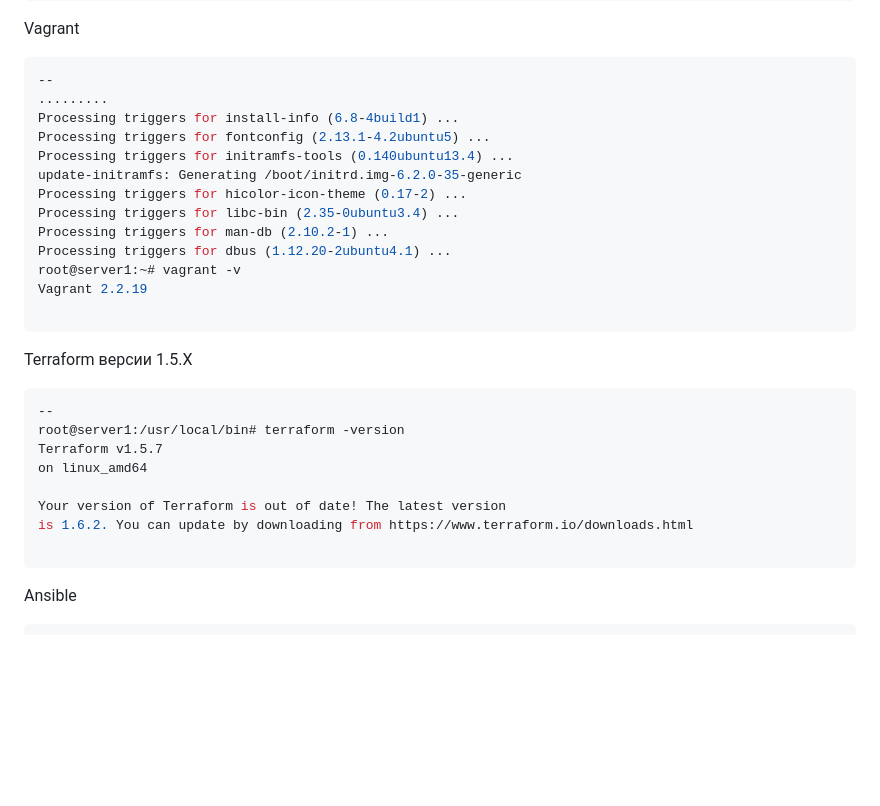
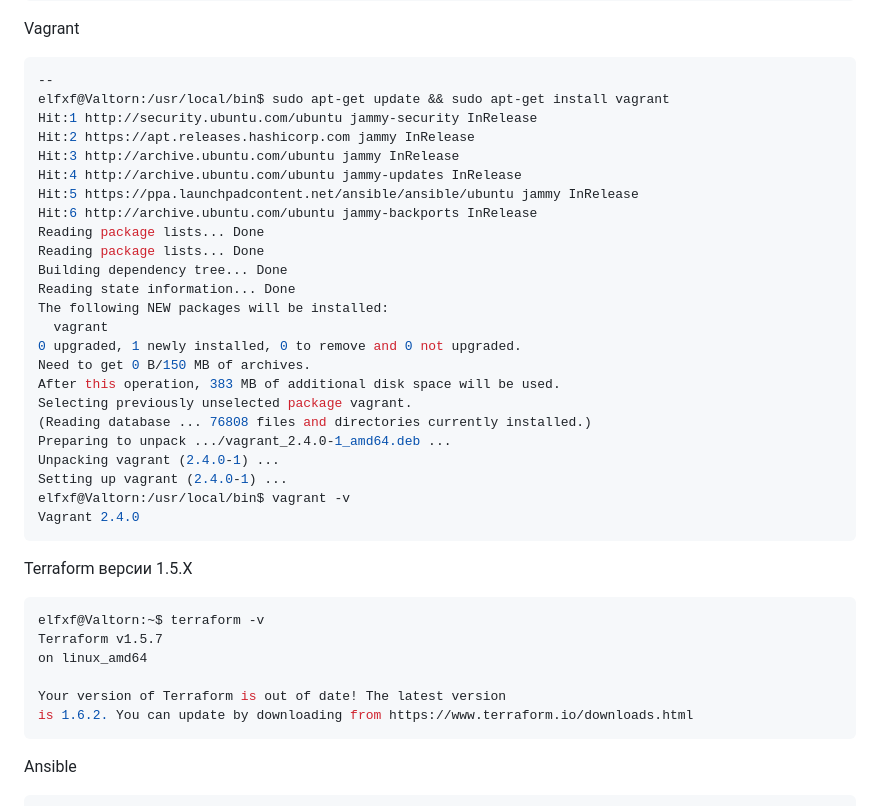
Before and after one commit to Elfxf85/devops-netology, a Markdown page: README3.2.md, the part around one of its changes. Drawn GitHub-style; blank space fills up the shorter version.

````diff
--- a/README3.2.md
+++ b/README3.2.md
@@ -83,29 +83,38 @@ root@server1:~# vboxmanage -v
 Vagrant
 ```console
 --
-.........
-Processing triggers for install-info (6.8-4build1) ...
-Processing triggers for fontconfig (2.13.1-4.2ubuntu5) ...
-Processing triggers for initramfs-tools (0.140ubuntu13.4) ...
-update-initramfs: Generating /boot/initrd.img-6.2.0-35-generic
-Processing triggers for hicolor-icon-theme (0.17-2) ...
-Processing triggers for libc-bin (2.35-0ubuntu3.4) ...
-Processing triggers for man-db (2.10.2-1) ...
-Processing triggers for dbus (1.12.20-2ubuntu4.1) ...
-root@server1:~# vagrant -v
-Vagrant 2.2.19
-
+elfxf@Valtorn:/usr/local/bin$ sudo apt-get update && sudo apt-get install vagrant
+Hit:1 http://security.ubuntu.com/ubuntu jammy-security InRelease
+Hit:2 https://apt.releases.hashicorp.com jammy InRelease
+Hit:3 http://archive.ubuntu.com/ubuntu jammy InRelease
+Hit:4 http://archive.ubuntu.com/ubuntu jammy-updates InRelease
+Hit:5 https://ppa.launchpadcontent.net/ansible/ansible/ubuntu jammy InRelease
+Hit:6 http://archive.ubuntu.com/ubuntu jammy-backports InRelease
+Reading package lists... Done
+Reading package lists... Done
+Building dependency tree... Done
+Reading state information... Done
+The following NEW packages will be installed:
+  vagrant
+0 upgraded, 1 newly installed, 0 to remove and 0 not upgraded.
+Need to get 0 B/150 MB of archives.
+After this operation, 383 MB of additional disk space will be used.
+Selecting previously unselected package vagrant.
+(Reading database ... 76808 files and directories currently installed.)
+Preparing to unpack .../vagrant_2.4.0-1_amd64.deb ...
+Unpacking vagrant (2.4.0-1) ...
+Setting up vagrant (2.4.0-1) ...
+elfxf@Valtorn:/usr/local/bin$ vagrant -v
+Vagrant 2.4.0
 ```
 Terraform версии 1.5.Х
 ```console
---
-root@server1:/usr/local/bin# terraform -version
+elfxf@Valtorn:~$ terraform -v
 Terraform v1.5.7
 on linux_amd64
 
 Your version of Terraform is out of date! The latest version
 is 1.6.2. You can update by downloading from https://www.terraform.io/downloads.html
-
 ```
 
 Ansible
````
Also changed, not shown: other parts of README3.2.md (+52 -11 lines).
